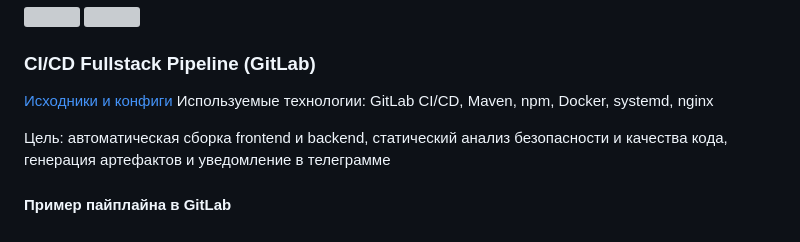
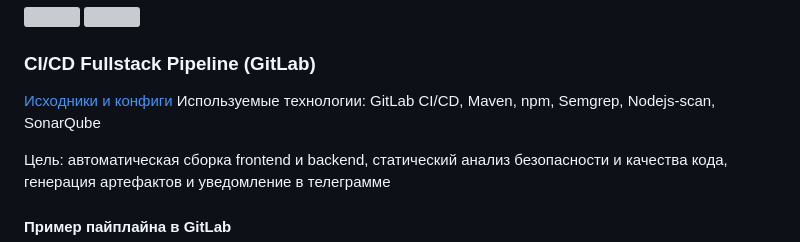
Before and after one commit to Markovskoy/scripts-and-pet-projects, a Markdown page: README.md, the part around the change. GitHub-like rendering; grey boxes are pictures that could not be loaded.

```diff
--- a/README.md
+++ b/README.md
@@ -80,7 +80,7 @@ Repo/
 ### CI/CD Fullstack Pipeline (GitLab)
 
  [Исходники и конфиги](https://github.com/Markovskoy/scripts-and-pet-projects/tree/main/work_scripts/ci_cd/gitlab/fullstack_ci)
- Используемые технологии: GitLab CI/CD, Maven, npm, Docker, systemd, nginx
+ Используемые технологии: GitLab CI/CD, Maven, npm, Semgrep, Nodejs-scan, SonarQube
 
  Цель: автоматическая сборка frontend и backend, статический анализ безопасности и качества кода, генерация артефактов и уведомление в телеграмме
 
```
